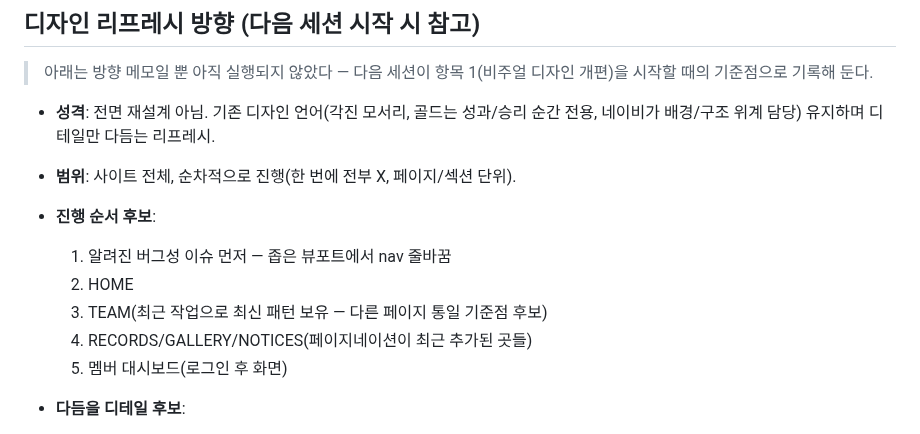
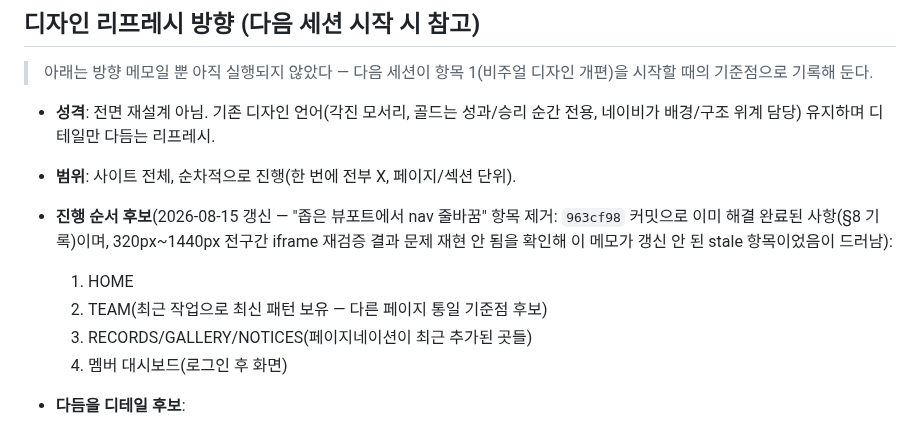
Before and after one commit to KIMCHEM-hub/snu-swimming-team, a Markdown page: CONTEXT.md, the part around the change. GitHub-like rendering.

Commit message:
Remove stale nav-wrap item from design refresh progression list
The "좁은 뷰포트에서 nav 줄바꿈" item in the design refresh memo's
진행 순서 후보 list predates commit 963cf98, which already fixed it
(hamburger breakpoint 760->980px, tighter gap/font on .nav-menu).
Re-verified across the full 320px-1440px range with iframe rendering
at 12 widths (320/375/430/600/760/850/981/1024/1100/1150/1250/1440) —
no wrap or overlap reproduces anywhere, including 981px right above
the hamburger boundary. Removed the item and renumbered the remaining
steps (HOME -> TEAM -> RECORDS/GALLERY/NOTICES -> member dashboard).
Docs only, no code changes.

Co-Authored-By: Claude Sonnet 5 <noreply@anthropic.com>

```diff
--- a/CONTEXT.md
+++ b/CONTEXT.md
@@ -221,12 +221,11 @@
 
 - **성격**: 전면 재설계 아님. 기존 디자인 언어(각진 모서리, 골드는 성과/승리 순간 전용, 네이비가 배경/구조 위계 담당) 유지하며 디테일만 다듬는 리프레시.
 - **범위**: 사이트 전체, 순차적으로 진행(한 번에 전부 X, 페이지/섹션 단위).
-- **진행 순서 후보**:
-  1. 알려진 버그성 이슈 먼저 — 좁은 뷰포트에서 nav 줄바꿈
-  2. HOME
-  3. TEAM(최근 작업으로 최신 패턴 보유 — 다른 페이지 통일 기준점 후보)
-  4. RECORDS/GALLERY/NOTICES(페이지네이션이 최근 추가된 곳들)
-  5. 멤버 대시보드(로그인 후 화면)
+- **진행 순서 후보**(2026-08-15 갱신 — "좁은 뷰포트에서 nav 줄바꿈" 항목 제거: `963cf98` 커밋으로 이미 해결 완료된 사항(§8 기록)이며, 320px~1440px 전구간 iframe 재검증 결과 문제 재현 안 됨을 확인해 이 메모가 갱신 안 된 stale 항목이었음이 드러남):
+  1. HOME
+  2. TEAM(최근 작업으로 최신 패턴 보유 — 다른 페이지 통일 기준점 후보)
+  3. RECORDS/GALLERY/NOTICES(페이지네이션이 최근 추가된 곳들)
+  4. 멤버 대시보드(로그인 후 화면)
 - **다듬을 디테일 후보**:
   - 타이포 크기/줄간격 일관성(Pretendard/League Gothic/세리프 조합, 페이지 간 통일 여부 확인 필요)
   - 카드/버튼 여백, 보더 두께 일관성
```
